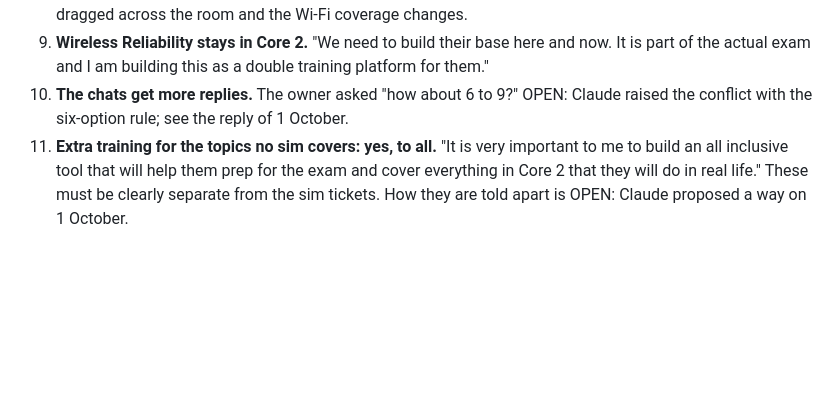
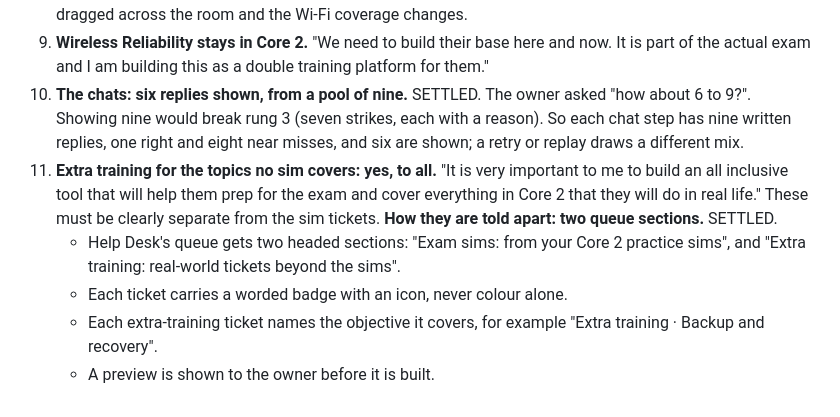
Before and after one commit to RafikiScyent888/A-Core-2-Under-the-Hood-, a Markdown page: CLAUDE.md, the part around the change. Rendered like a GitHub page; blank space fills up the shorter version.

Commit message:
Record the rulings on chat replies and on separating extra training
Co-Authored-By: Claude Opus 5.5 <noreply@anthropic.com>
Claude-Session: https://claude.ai/code/session_01RJLBXRTXfG6AwMuw7eyynw

```diff
--- a/CLAUDE.md
+++ b/CLAUDE.md
@@ -1045,11 +1045,20 @@ The owner's answers, verbatim where it matters:
 9. **Wireless Reliability stays in Core 2.** "We need to build their base
    here and now. It is part of the actual exam and I am building this as a
    double training platform for them."
-10. **The chats get more replies.** The owner asked "how about 6 to 9?"
-    OPEN: Claude raised the conflict with the six-option rule; see the
-    reply of 1 October.
+10. **The chats: six replies shown, from a pool of nine.** SETTLED.
+    The owner asked "how about 6 to 9?". Showing nine would break rung 3
+    (seven strikes, each with a reason). So each chat step has nine
+    written replies, one right and eight near misses, and six are shown;
+    a retry or replay draws a different mix.
 11. **Extra training for the topics no sim covers: yes, to all.** "It is
     very important to me to build an all inclusive tool that will help
     them prep for the exam and cover everything in Core 2 that they will
     do in real life." These must be clearly separate from the sim tickets.
-    How they are told apart is OPEN: Claude proposed a way on 1 October.
+    **How they are told apart: two queue sections.** SETTLED.
+    - Help Desk's queue gets two headed sections: "Exam sims: from your
+      Core 2 practice sims", and "Extra training: real-world tickets
+      beyond the sims".
+    - Each ticket carries a worded badge with an icon, never colour alone.
+    - Each extra-training ticket names the objective it covers, for
+      example "Extra training · Backup and recovery".
+    - A preview is shown to the owner before it is built.
```
